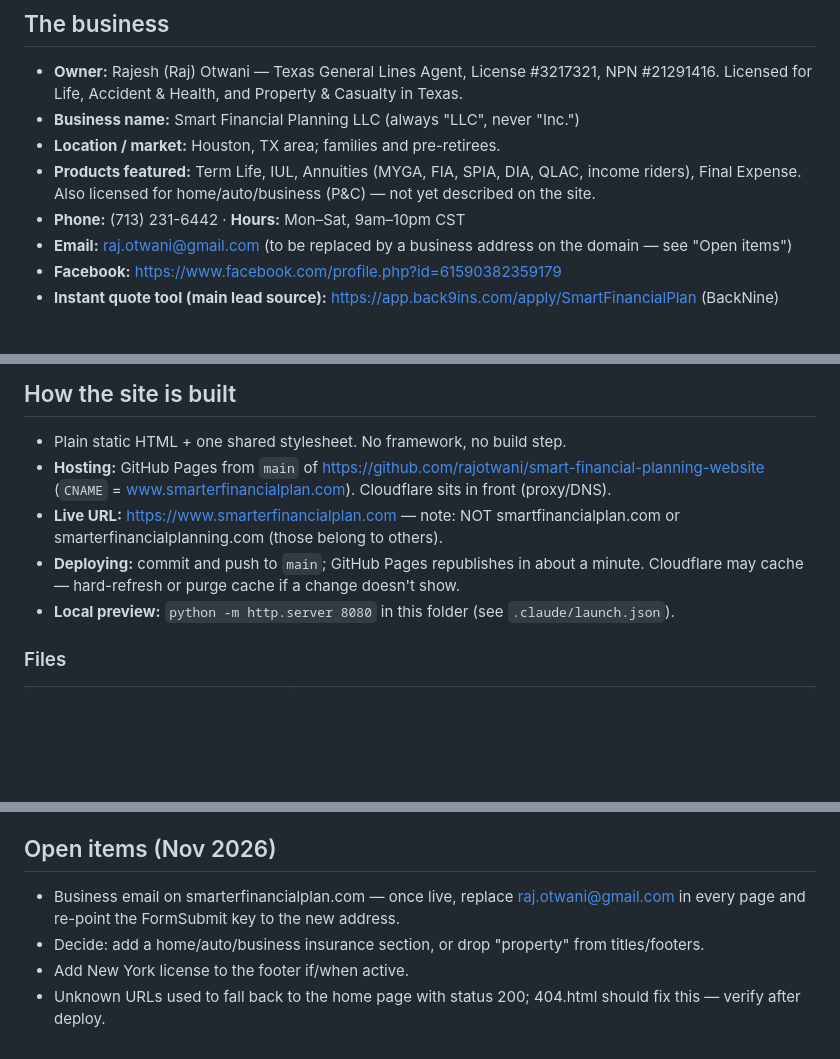
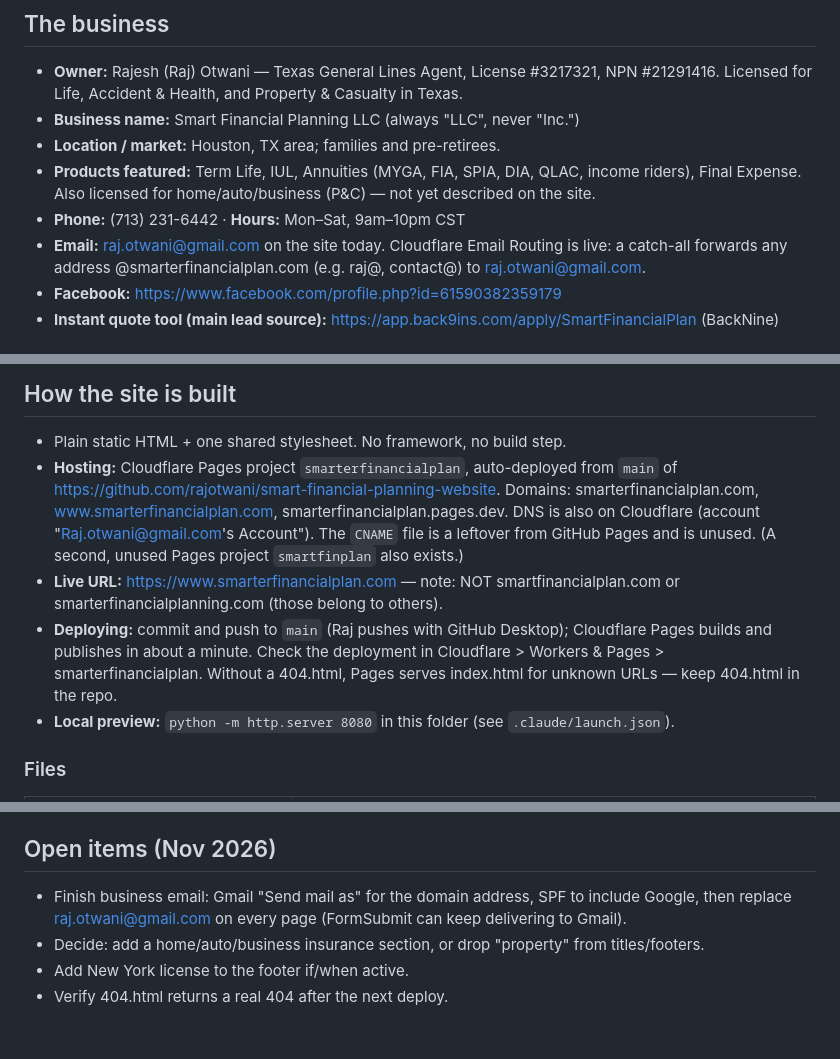
Before and after one commit to rajotwani/smart-financial-planning-website, a Markdown page: CLAUDE.md, 3 parts joined by grey strips. Drawn GitHub-style; blank space fills up the shorter version.

Commit message:
CLAUDE.md: correct hosting (Cloudflare Pages) and email routing details
Co-Authored-By: Claude Opus 5.5 <noreply@anthropic.com>
Claude-Session: https://claude.ai/code/session_01G7mDhjbGAN2tUEjghKNtRu

```diff
--- a/CLAUDE.md
+++ b/CLAUDE.md
@@ -10,7 +10,8 @@ Instructions for Claude when maintaining this site. Read this first; don't ask R
 - **Products featured:** Term Life, IUL, Annuities (MYGA, FIA, SPIA, DIA, QLAC, income riders), Final Expense.
   Also licensed for home/auto/business (P&C) — not yet described on the site.
 - **Phone:** (713) 231-6442 · **Hours:** Mon–Sat, 9am–10pm CST
-- **Email:** raj.otwani@gmail.com (to be replaced by a business address on the domain — see "Open items")
+- **Email:** raj.otwani@gmail.com on the site today. Cloudflare Email Routing is live: a catch-all forwards
+  any address @smarterfinancialplan.com (e.g. raj@, contact@) to raj.otwani@gmail.com.
 - **Facebook:** https://www.facebook.com/profile.php?id=61590382359179
 - **Instant quote tool (main lead source):** https://app.back9ins.com/apply/SmartFinancialPlan (BackNine)
 
@@ -26,11 +27,15 @@ Instructions for Claude when maintaining this site. Read this first; don't ask R
 
 ## How the site is built
 - Plain static HTML + one shared stylesheet. No framework, no build step.
-- **Hosting:** GitHub Pages from `main` of https://github.com/rajotwani/smart-financial-planning-website
-  (`CNAME` = www.smarterfinancialplan.com). Cloudflare sits in front (proxy/DNS).
+- **Hosting:** Cloudflare Pages project `smarterfinancialplan`, auto-deployed from `main` of
+  https://github.com/rajotwani/smart-financial-planning-website. Domains: smarterfinancialplan.com,
+  www.smarterfinancialplan.com, smarterfinancialplan.pages.dev. DNS is also on Cloudflare
+  (account "Raj.otwani@gmail.com's Account"). The `CNAME` file is a leftover from GitHub Pages and is unused.
+  (A second, unused Pages project `smartfinplan` also exists.)
 - **Live URL:** https://www.smarterfinancialplan.com — note: NOT smartfinancialplan.com or smarterfinancialplanning.com (those belong to others).
-- **Deploying:** commit and push to `main`; GitHub Pages republishes in about a minute. Cloudflare may cache —
-  hard-refresh or purge cache if a change doesn't show.
+- **Deploying:** commit and push to `main` (Raj pushes with GitHub Desktop); Cloudflare Pages builds and
+  publishes in about a minute. Check the deployment in Cloudflare > Workers & Pages > smarterfinancialplan.
+  Without a 404.html, Pages serves index.html for unknown URLs — keep 404.html in the repo.
 - **Local preview:** `python -m http.server 8080` in this folder (see `.claude/launch.json`).
 
 ### Files
@@ -69,8 +74,8 @@ Instructions for Claude when maintaining this site. Read this first; don't ask R
 5. Show Raj what changed, then ask before pushing to `main` (pushing = live).
 
 ## Open items (Nov 2026)
-- Business email on smarterfinancialplan.com — once live, replace raj.otwani@gmail.com in every page and
-  re-point the FormSubmit key to the new address.
+- Finish business email: Gmail "Send mail as" for the domain address, SPF to include Google, then replace
+  raj.otwani@gmail.com on every page (FormSubmit can keep delivering to Gmail).
 - Decide: add a home/auto/business insurance section, or drop "property" from titles/footers.
 - Add New York license to the footer if/when active.
-- Unknown URLs used to fall back to the home page with status 200; 404.html should fix this — verify after deploy.
+- Verify 404.html returns a real 404 after the next deploy.
```
